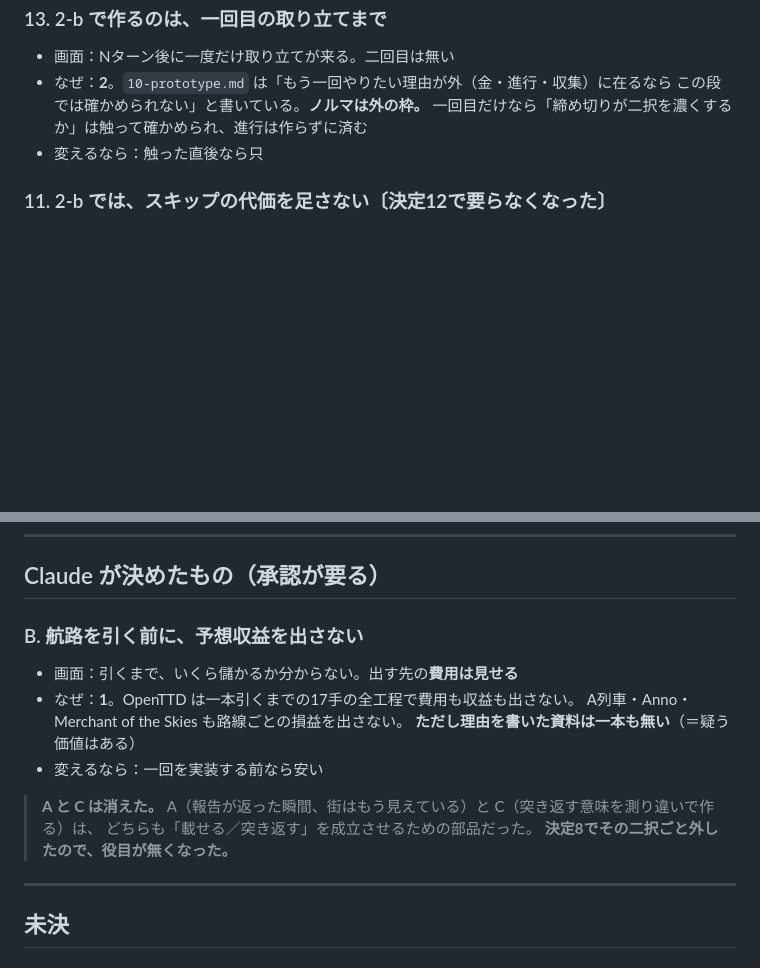
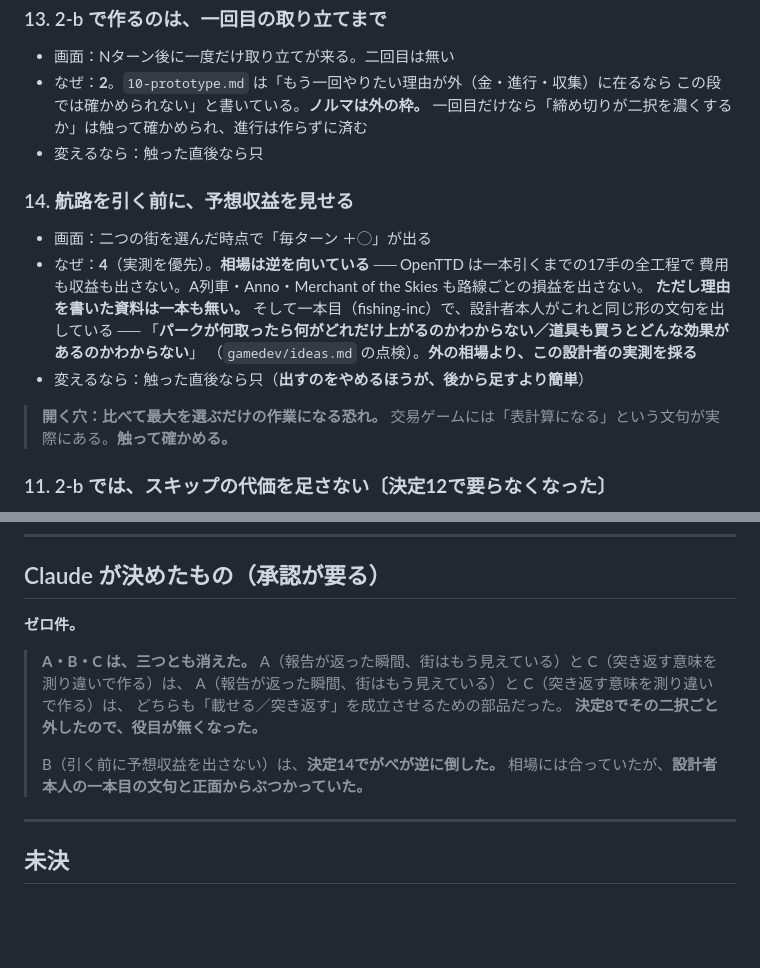
Before and after one commit to gabettifc-jp/spice-lanes, a Markdown page: decisions.md, 2 parts joined by grey strips. GitHub-like rendering; blank space fills up the shorter version.

Commit message:
予想収益を見せる側に倒す。Claude が決めたものはゼロ件になった
決定14：航路を引く前に、その航路の毎ターンの収入を見せる。

相場は逆を向いている（OpenTTD ほか、ほぼ全部が引く前に収益を出さない。
ただし理由を書いた資料は一本も無い）。
それでも見せる側を採るのは、一本目で設計者本人が同じ形の文句を出しているから
（「パークが何取ったら何がどれだけ上がるのかわからない」）。
外の相場より、この設計者の実測を採る。

開く穴：比べて最大を選ぶだけの作業になる恐れ。触って確かめる。

これで Claude が決めたものは A・B・C とも消えてゼロ件。
未決は E（金が足りないときの返し）と F（負けたときの返し）の二件。

Co-Authored-By: Claude Opus 5 <noreply@anthropic.com>
Claude-Session: https://claude.ai/code/session_014NWpGp8q3JoAHPgULJq2TT

```diff
--- a/decisions.md
+++ b/decisions.md
@@ -104,6 +104,20 @@
   一回目だけなら「締め切りが二択を濃くするか」は触って確かめられ、進行は作らずに済む
 - 変えるなら：触った直後なら只
 
+### 14. 航路を引く前に、予想収益を見せる
+
+- 画面：二つの街を選んだ時点で「毎ターン ＋◯」が出る
+- なぜ：**4**（実測を優先）。**相場は逆を向いている** ── OpenTTD は一本引くまでの17手の全工程で
+  費用も収益も出さない。A列車・Anno・Merchant of the Skies も路線ごとの損益を出さない。
+  **ただし理由を書いた資料は一本も無い。**
+  そして一本目（fishing-inc）で、設計者本人がこれと同じ形の文句を出している ──
+  「**パークが何取ったら何がどれだけ上がるのかわからない／道具も買うとどんな効果があるのかわからない**」
+  （`gamedev/ideas.md` の点検）。**外の相場より、この設計者の実測を採る**
+- 変えるなら：触った直後なら只（**出すのをやめるほうが、後から足すより簡単**）
+
+> **開く穴：比べて最大を選ぶだけの作業になる恐れ。**
+> 交易ゲームには「表計算になる」という文句が実際にある。**触って確かめる。**
+
 ### 11. 2-b では、スキップの代価を足さない〔**決定12で要らなくなった**〕
 
 - 画面：スキップに費用も経費もかからない
@@ -119,18 +133,16 @@
 
 ## Claude が決めたもの（**承認が要る**）
 
-### B. 航路を引く前に、予想収益を出さない
+**ゼロ件。**
 
-- 画面：引くまで、いくら儲かるか分からない。出す先の**費用は見せる**
-- なぜ：**1**。OpenTTD は一本引くまでの17手の全工程で費用も収益も出さない。
-  A列車・Anno・Merchant of the Skies も路線ごとの損益を出さない。
-  **ただし理由を書いた資料は一本も無い**（＝疑う価値はある）
-- 変えるなら：一回を実装する前なら安い
-
-> **A と C は消えた。**
+> **A・B・C は、三つとも消えた。**
+> A（報告が返った瞬間、街はもう見えている）と C（突き返す意味を測り違いで作る）は、
 > A（報告が返った瞬間、街はもう見えている）と C（突き返す意味を測り違いで作る）は、
 > どちらも「載せる／突き返す」を成立させるための部品だった。
 > **決定8でその二択ごと外したので、役目が無くなった。**
+>
+> B（引く前に予想収益を出さない）は、**決定14でがべが逆に倒した。**
+> 相場には合っていたが、**設計者本人の一本目の文句と正面からぶつかっていた。**
 
 ---
 
```
Also changed, not shown: sheets/10-prototype.md (+1 -1 lines).
